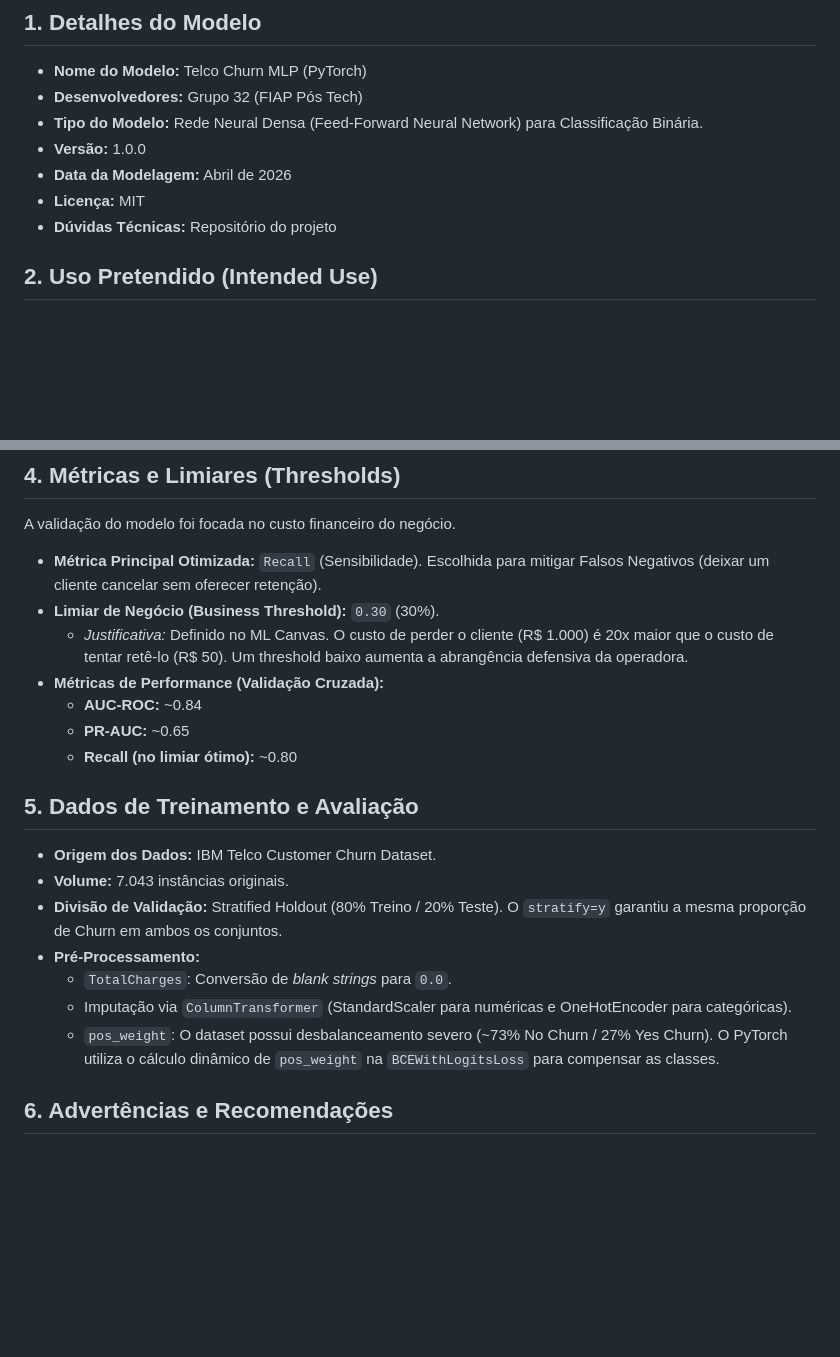
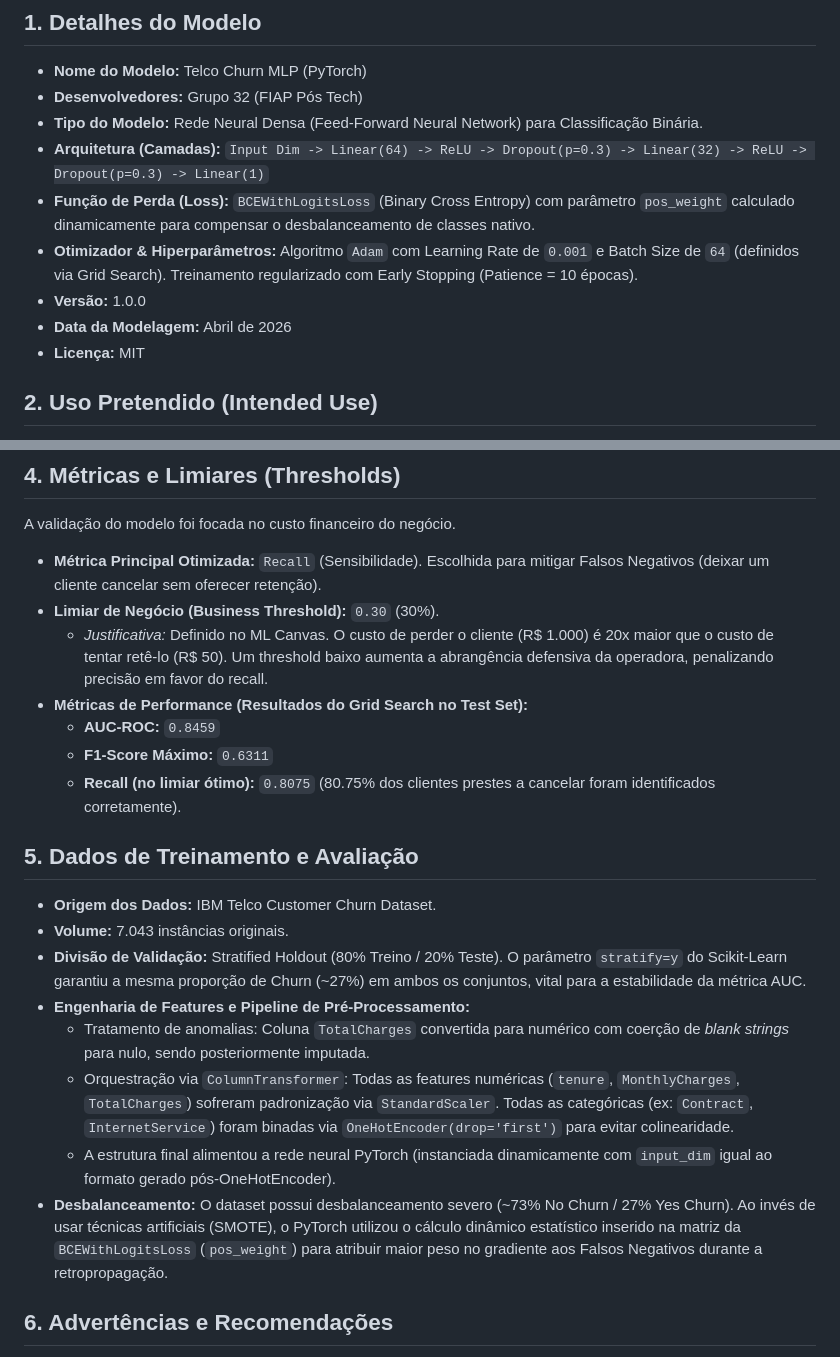
Before and after one commit to fiap-postech-9mlet-grupo85/tech-challenge-fase01, a Markdown page: docs/model-card.md, 2 parts joined by grey strips. Drawn GitHub-style; blank space fills up the shorter version.

Commit message:
docs: update model card with architecture details, performance metrics, and preprocessing pipeline refinements (#15)

```diff
--- a/docs/model-card.md
+++ b/docs/model-card.md
@@ -4,10 +4,12 @@
 * **Nome do Modelo:** Telco Churn MLP (PyTorch)
 * **Desenvolvedores:** Grupo 32 (FIAP Pós Tech)
 * **Tipo do Modelo:** Rede Neural Densa (Feed-Forward Neural Network) para Classificação Binária.
+* **Arquitetura (Camadas):** `Input Dim -> Linear(64) -> ReLU -> Dropout(p=0.3) -> Linear(32) -> ReLU -> Dropout(p=0.3) -> Linear(1)`
+* **Função de Perda (Loss):** `BCEWithLogitsLoss` (Binary Cross Entropy) com parâmetro `pos_weight` calculado dinamicamente para compensar o desbalanceamento de classes nativo.
+* **Otimizador & Hiperparâmetros:** Algoritmo `Adam` com Learning Rate de `0.001` e Batch Size de `64` (definidos via Grid Search). Treinamento regularizado com Early Stopping (Patience = 10 épocas).
 * **Versão:** 1.0.0
 * **Data da Modelagem:** Abril de 2026
 * **Licença:** MIT
-* **Dúvidas Técnicas:** Repositório do projeto
 
 ## 2. Uso Pretendido (Intended Use)
 * **Uso Primário:** Identificar se um cliente de telefonia/internet tem alto risco de cancelar sua assinatura (Churn = Yes).
@@ -22,20 +24,21 @@
 A validação do modelo foi focada no custo financeiro do negócio.
 * **Métrica Principal Otimizada:** `Recall` (Sensibilidade). Escolhida para mitigar Falsos Negativos (deixar um cliente cancelar sem oferecer retenção).
 * **Limiar de Negócio (Business Threshold):** `0.30` (30%).
-    * *Justificativa:* Definido no ML Canvas. O custo de perder o cliente (R$ 1.000) é 20x maior que o custo de tentar retê-lo (R$ 50). Um threshold baixo aumenta a abrangência defensiva da operadora.
-* **Métricas de Performance (Validação Cruzada):**
-    * **AUC-ROC:** ~0.84
-    * **PR-AUC:** ~0.65
-    * **Recall (no limiar ótimo):** ~0.80
+    * *Justificativa:* Definido no ML Canvas. O custo de perder o cliente (R$ 1.000) é 20x maior que o custo de tentar retê-lo (R$ 50). Um threshold baixo aumenta a abrangência defensiva da operadora, penalizando precisão em favor do recall.
+* **Métricas de Performance (Resultados do Grid Search no Test Set):**
+    * **AUC-ROC:** `0.8459`
+    * **F1-Score Máximo:** `0.6311`
+    * **Recall (no limiar ótimo):** `0.8075` (80.75% dos clientes prestes a cancelar foram identificados corretamente).
 
 ## 5. Dados de Treinamento e Avaliação
 * **Origem dos Dados:** IBM Telco Customer Churn Dataset.
 * **Volume:** 7.043 instâncias originais.
-* **Divisão de Validação:** Stratified Holdout (80% Treino / 20% Teste). O `stratify=y` garantiu a mesma proporção de Churn em ambos os conjuntos.
-* **Pré-Processamento:**
-    * `TotalCharges`: Conversão de *blank strings* para `0.0`.
-    * Imputação via `ColumnTransformer` (StandardScaler para numéricas e OneHotEncoder para categóricas).
-    * `pos_weight`: O dataset possui desbalanceamento severo (~73% No Churn / 27% Yes Churn). O PyTorch utiliza o cálculo dinâmico de `pos_weight` na `BCEWithLogitsLoss` para compensar as classes.
+* **Divisão de Validação:** Stratified Holdout (80% Treino / 20% Teste). O parâmetro `stratify=y` do Scikit-Learn garantiu a mesma proporção de Churn (~27%) em ambos os conjuntos, vital para a estabilidade da métrica AUC.
+* **Engenharia de Features e Pipeline de Pré-Processamento:**
+    * Tratamento de anomalias: Coluna `TotalCharges` convertida para numérico com coerção de *blank strings* para nulo, sendo posteriormente imputada.
+    * Orquestração via `ColumnTransformer`: Todas as features numéricas (`tenure`, `MonthlyCharges`, `TotalCharges`) sofreram padronização via `StandardScaler`. Todas as categóricas (ex: `Contract`, `InternetService`) foram binadas via `OneHotEncoder(drop='first')` para evitar colinearidade.
+    * A estrutura final alimentou a rede neural PyTorch (instanciada dinamicamente com `input_dim` igual ao formato gerado pós-OneHotEncoder).
+* **Desbalanceamento:** O dataset possui desbalanceamento severo (~73% No Churn / 27% Yes Churn). Ao invés de usar técnicas artificiais (SMOTE), o PyTorch utilizou o cálculo dinâmico estatístico inserido na matriz da `BCEWithLogitsLoss` (`pos_weight`) para atribuir maior peso no gradiente aos Falsos Negativos durante a retropropagação.
 
 ## 6. Advertências e Recomendações
 * **Revisão de Limiar:** Caso o ticket médio da operadora suba ou o custo de retenção mude, a matriz de custos descrita no ML Canvas se tornará obsoleta, e o Threshold de `0.30` no `predict_model.py` deve ser recalibrado.
```
